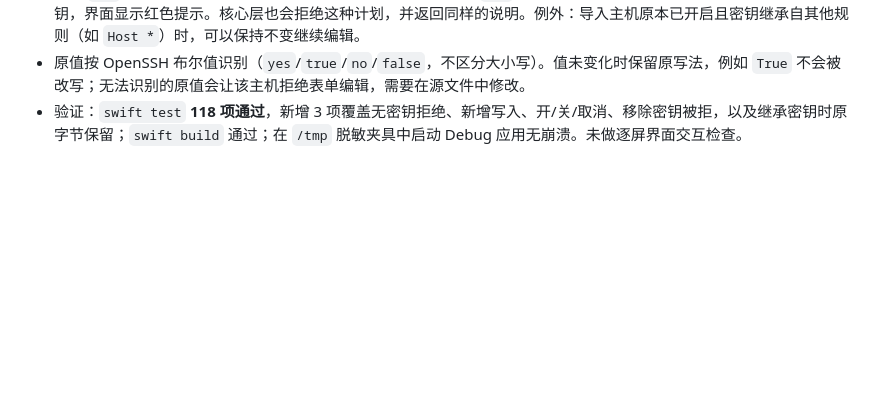
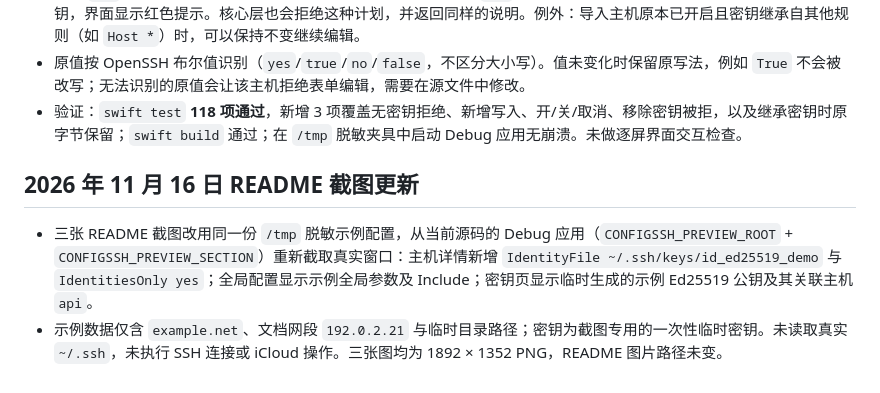
Before and after one commit to AlexWuYh/ConfigSSH, a Markdown page: MILESTONES.md, the part around the change. Drawn GitHub-style; blank space fills up the shorter version.

Commit message:
Refresh README screenshots with IdentitiesOnly host detail
Recapture all three README screenshots from one redacted /tmp fixture
using the current Debug build. The host detail now shows IdentityFile
and IdentitiesOnly; global config and keys pages use the same example
data and a throwaway demo key.

Co-Authored-By: Claude Opus 5.5 <noreply@anthropic.com>

```diff
--- a/MILESTONES.md
+++ b/MILESTONES.md
@@ -175,3 +175,8 @@
 - 选择 `yes` 必须已填写 IdentityFile。没有密钥时，界面不切换到 `yes`，并提示先填写或选择密钥；开启后如果又清空密钥，界面显示红色提示。核心层也会拒绝这种计划，并返回同样的说明。例外：导入主机原本已开启且密钥继承自其他规则（如 `Host *`）时，可以保持不变继续编辑。
 - 原值按 OpenSSH 布尔值识别（`yes`/`true`/`no`/`false`，不区分大小写）。值未变化时保留原写法，例如 `True` 不会被改写；无法识别的原值会让该主机拒绝表单编辑，需要在源文件中修改。
 - 验证：`swift test` **118 项通过**，新增 3 项覆盖无密钥拒绝、新增写入、开/关/取消、移除密钥被拒，以及继承密钥时原字节保留；`swift build` 通过；在 `/tmp` 脱敏夹具中启动 Debug 应用无崩溃。未做逐屏界面交互检查。
+
+## 2026 年 11 月 16 日 README 截图更新
+
+- 三张 README 截图改用同一份 `/tmp` 脱敏示例配置，从当前源码的 Debug 应用（`CONFIGSSH_PREVIEW_ROOT` + `CONFIGSSH_PREVIEW_SECTION`）重新截取真实窗口：主机详情新增 `IdentityFile ~/.ssh/keys/id_ed25519_demo` 与 `IdentitiesOnly yes`；全局配置显示示例全局参数及 Include；密钥页显示临时生成的示例 Ed25519 公钥及其关联主机 `api`。
+- 示例数据仅含 `example.net`、文档网段 `192.0.2.21` 与临时目录路径；密钥为截图专用的一次性临时密钥。未读取真实 `~/.ssh`，未执行 SSH 连接或 iCloud 操作。三张图均为 1892 × 1352 PNG，README 图片路径未变。
```
Also changed, not shown: README.md (+1 -1 lines), Assets/screenshots/global-config.png, Assets/screenshots/hosts.png, Assets/screenshots/keys-overview.png.
